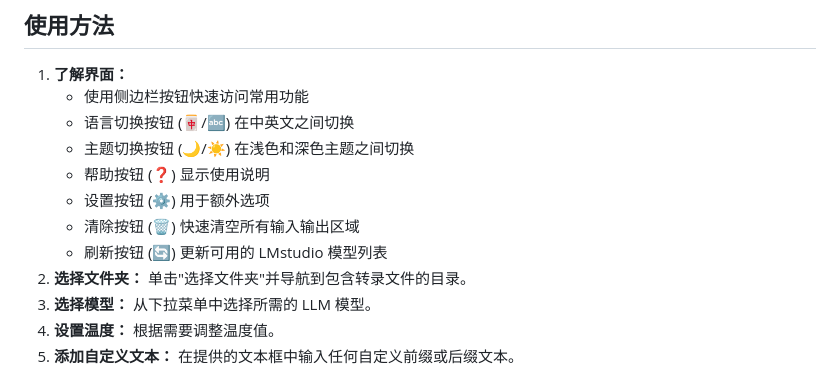
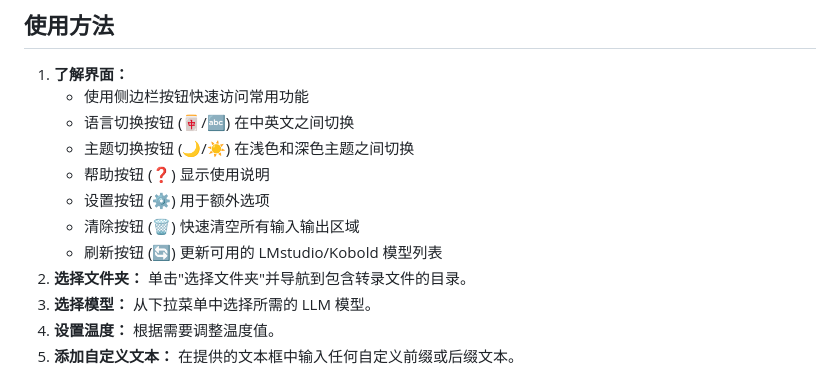
Before and after one commit to Franklyc/Transcript-companion, a Markdown page: README_zh.md, the part around the change. Drawn GitHub-style.

```diff
--- a/README_zh.md
+++ b/README_zh.md
@@ -76,7 +76,7 @@ pip install PyQt6 openai pyperclip
     * 帮助按钮 (❓) 显示使用说明
     * 设置按钮 (⚙️) 用于额外选项
     * 清除按钮 (🗑️) 快速清空所有输入输出区域
-    * 刷新按钮 (🔄) 更新可用的 LMstudio 模型列表
+    * 刷新按钮 (🔄) 更新可用的 LMstudio/Kobold 模型列表
 2. **选择文件夹：** 单击"选择文件夹"并导航到包含转录文件的目录。
 3. **选择模型：** 从下拉菜单中选择所需的 LLM 模型。
 4. **设置温度：** 根据需要调整温度值。
```
Also changed, not shown: README.md (+1 -1 lines).
